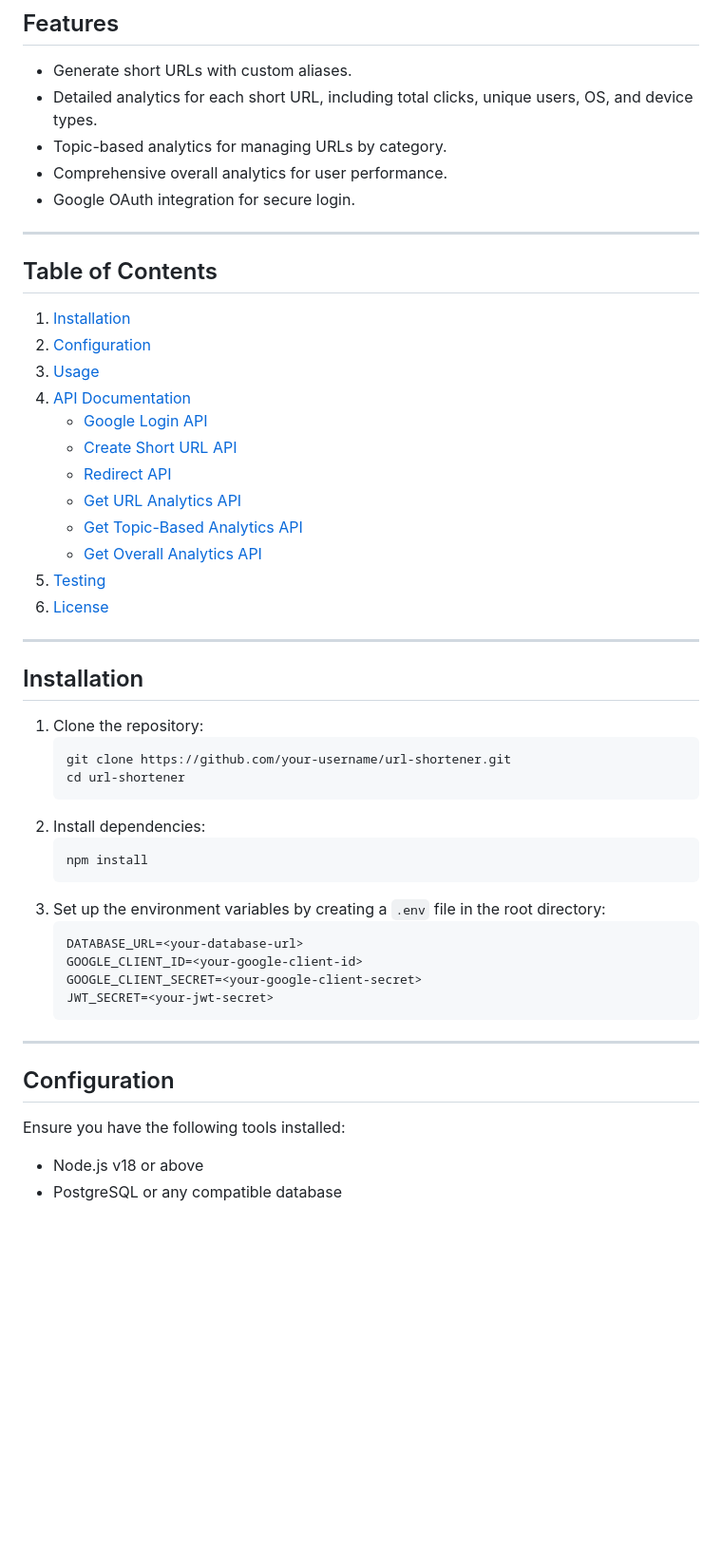
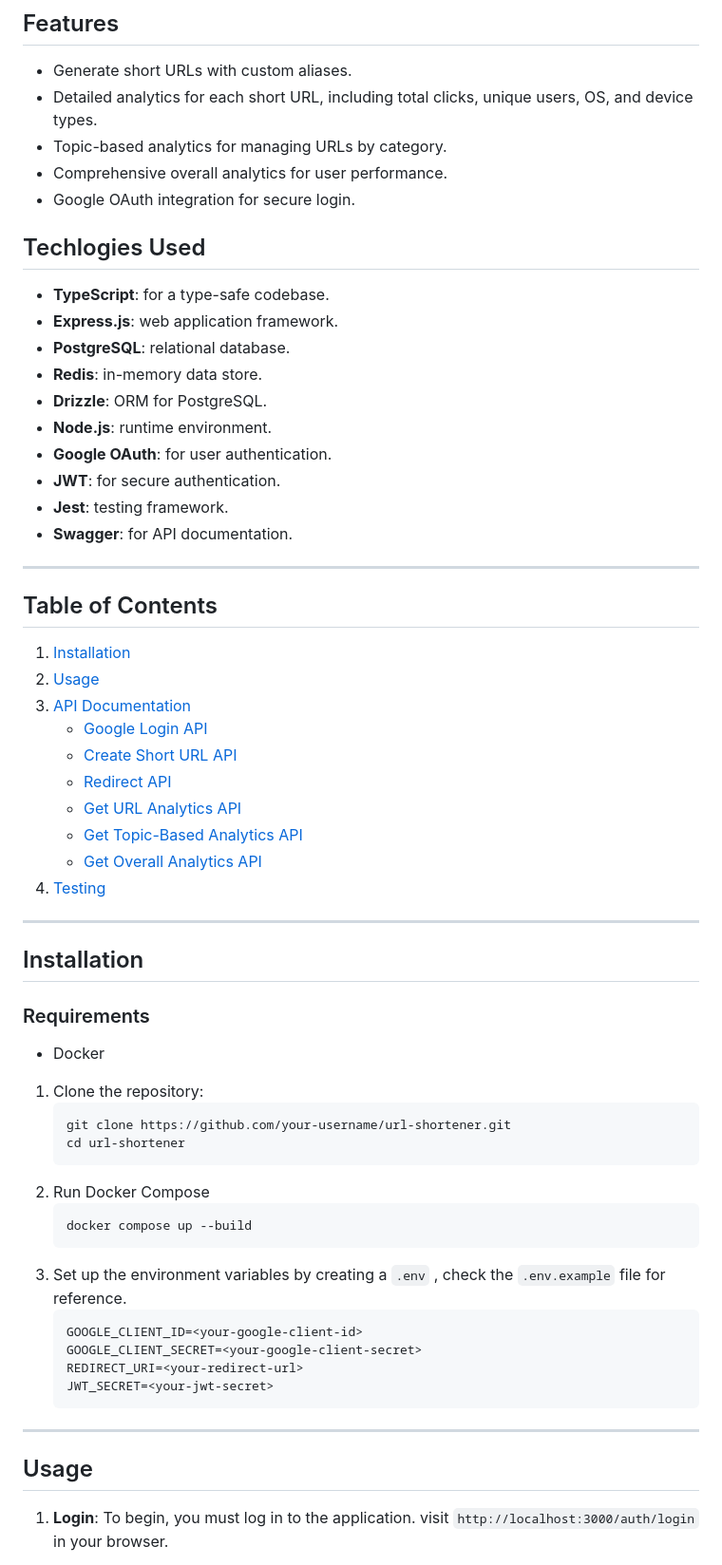
Before and after one commit to cybergaz/url-shortner, a Markdown page: README.md, the part around the change printed below. Shown: that part at 95% size. GitHub-like rendering; blank space fills up the shorter version.

Commit message:
update: README

````diff
--- a/README.md
+++ b/README.md
@@ -9,11 +9,23 @@ A robust URL shortener service that allows users to create short links, track an
 - Comprehensive overall analytics for user performance.
 - Google OAuth integration for secure login.
 
+## Techlogies Used
+
+- **TypeScript**: for a type-safe codebase.
+- **Express.js**: web application framework.
+- **PostgreSQL**: relational database.
+- **Redis**: in-memory data store.
+- **Drizzle**: ORM for PostgreSQL.
+- **Node.js**: runtime environment.
+- **Google OAuth**: for user authentication.
+- **JWT**: for secure authentication.
+- **Jest**: testing framework.
+- **Swagger**: for API documentation.
+
 ---
 
 ## Table of Contents
 1. [Installation](#installation)
-2. [Configuration](#configuration)
 3. [Usage](#usage)
 4. [API Documentation](#api-documentation)
     - [Google Login API](#google-login-api)
@@ -23,34 +35,34 @@ A robust URL shortener service that allows users to create short links, track an
     - [Get Topic-Based Analytics API](#get-topic-based-analytics-api)
     - [Get Overall Analytics API](#get-overall-analytics-api)
 5. [Testing](#testing)
-6. [License](#license)
 
 ---
 
 ## Installation
+
+### Requirements
+- Docker
 
 1. Clone the repository:
     ```bash
     git clone https://github.com/your-username/url-shortener.git
     cd url-shortener
     ```
-2. Install dependencies:
+2. Run Docker Compose
     ```bash
-    npm install
+    docker compose up --build
     ```
-3. Set up the environment variables by creating a `.env` file in the root directory:
+3. Set up the environment variables by creating a `.env` , check the `.env.example` file for reference.
     ```env
-    DATABASE_URL=<your-database-url>
     GOOGLE_CLIENT_ID=<your-google-client-id>
     GOOGLE_CLIENT_SECRET=<your-google-client-secret>
+    REDIRECT_URI=<your-redirect-url>
     JWT_SECRET=<your-jwt-secret>
     ```
 
 ---
 
-## Configuration
+## Usage
 
-Ensure you have the following tools installed:
-- Node.js v18 or above
-- PostgreSQL or any compatible database
+1. **Login**: To begin, you must log in to the application. visit `http://localhost:3000/auth/login` in your browser.
 
````
Also changed, not shown: other parts of README.md (+16 -3 lines).
